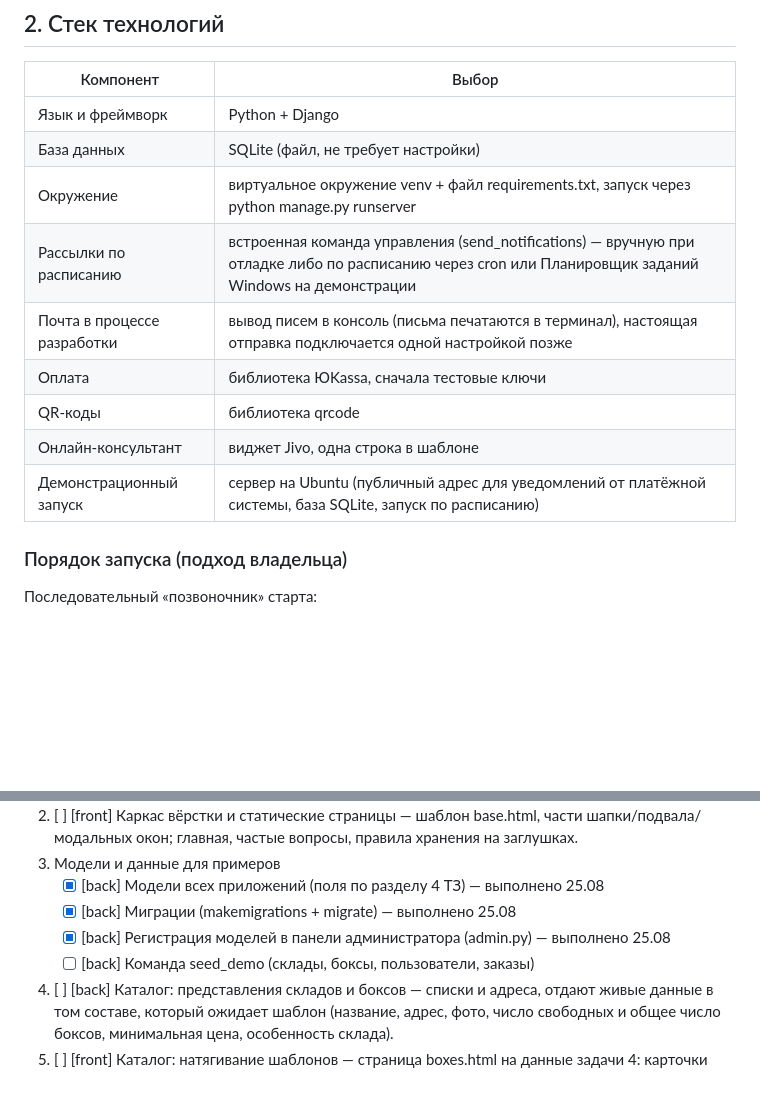
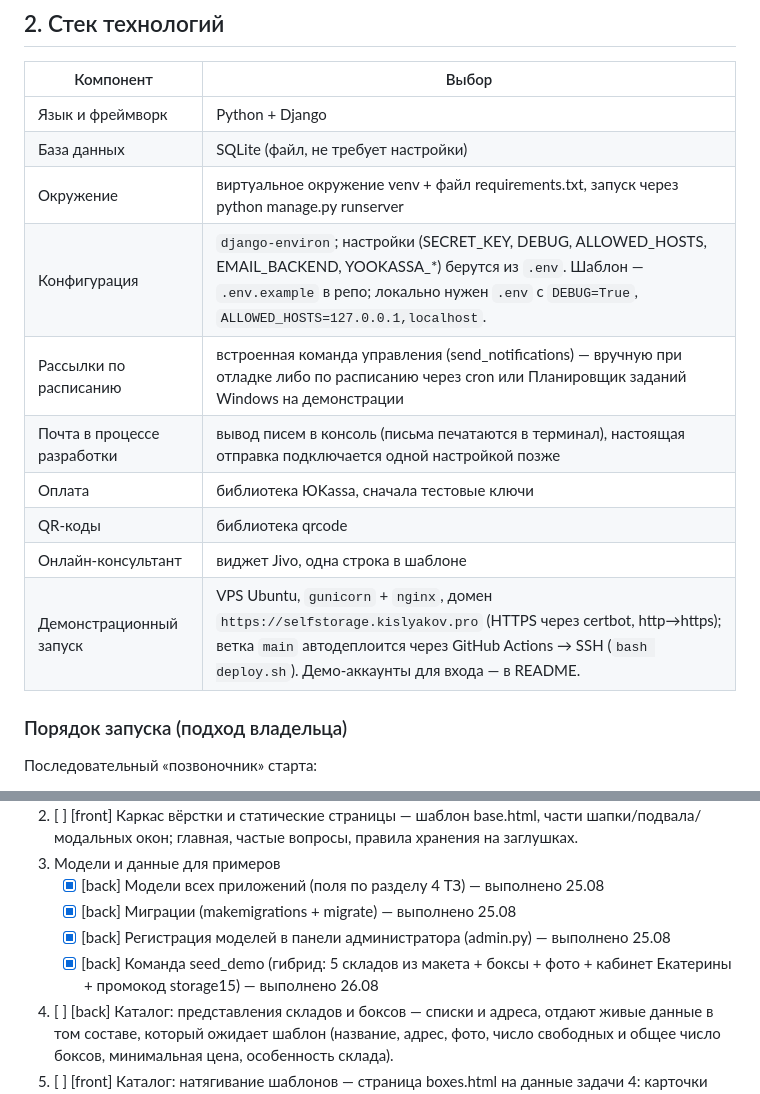
Before and after one commit to skislyakow/SelfStorage, a Markdown page: PLAN.md, 2 parts joined by grey strips. Drawn GitHub-style; blank space fills up the shorter version.

Commit message:
docs: PLAN — mark seed_demo done, document .env config and HTTPS/autodeploy

```diff
--- a/PLAN.md
+++ b/PLAN.md
@@ -15,12 +15,13 @@
 | Язык и фреймворк | Python + Django  |
 | База данных | SQLite (файл, не требует настройки) |
 | Окружение | виртуальное окружение venv + файл requirements.txt, запуск через python manage.py runserver |
+| Конфигурация | `django-environ`; настройки (SECRET_KEY, DEBUG, ALLOWED_HOSTS, EMAIL_BACKEND, YOOKASSA_*) берутся из `.env`. Шаблон — `.env.example` в репо; локально нужен `.env` с `DEBUG=True`, `ALLOWED_HOSTS=127.0.0.1,localhost`. |
 | Рассылки по расписанию | встроенная команда управления (send_notifications) — вручную при отладке либо по расписанию через cron или Планировщик заданий Windows на демонстрации |
 | Почта в процессе разработки | вывод писем в консоль (письма печатаются в терминал), настоящая отправка подключается одной настройкой позже |
 | Оплата | библиотека ЮKassa, сначала тестовые ключи |
 | QR-коды | библиотека qrcode |
 | Онлайн-консультант | виджет Jivo, одна строка в шаблоне |
-| Демонстрационный запуск | сервер на Ubuntu (публичный адрес для уведомлений от платёжной системы, база SQLite, запуск по расписанию) |
+| Демонстрационный запуск | VPS Ubuntu, `gunicorn` + `nginx`, домен `https://selfstorage.kislyakov.pro` (HTTPS через certbot, http→https); ветка `main` автодеплоится через GitHub Actions → SSH (`bash deploy.sh`). Демо-аккаунты для входа — в README. |
 
 
 
@@ -80,7 +81,7 @@
    - [x] [back] Модели всех приложений (поля по разделу 4 ТЗ) — выполнено 25.08
    - [x] [back] Миграции (makemigrations + migrate) — выполнено 25.08
    - [x] [back] Регистрация моделей в панели администратора (admin.py) — выполнено 25.08
-   - [ ] [back] Команда seed_demo (склады, боксы, пользователи, заказы)
+   - [x] [back] Команда seed_demo (гибрид: 5 складов из макета + боксы + фото + кабинет Екатерины + промокод storage15) — выполнено 26.08
 4. [ ] [back] Каталог: представления складов и боксов — списки и адреса, отдают живые данные в том составе, который ожидает шаблон (название, адрес, фото, число свободных и общее число боксов, минимальная цена, особенность склада).
 5. [ ] [front] Каталог: натягивание шаблонов — страница boxes.html на данные задачи 4: карточки складов, страница склада, фильтры боксов.
 6. [ ] [back] Регистрация и вход, согласие на персональные данные — вход/регистрация, восстановление пароля, чекбокс принятия персональных данных.
```
